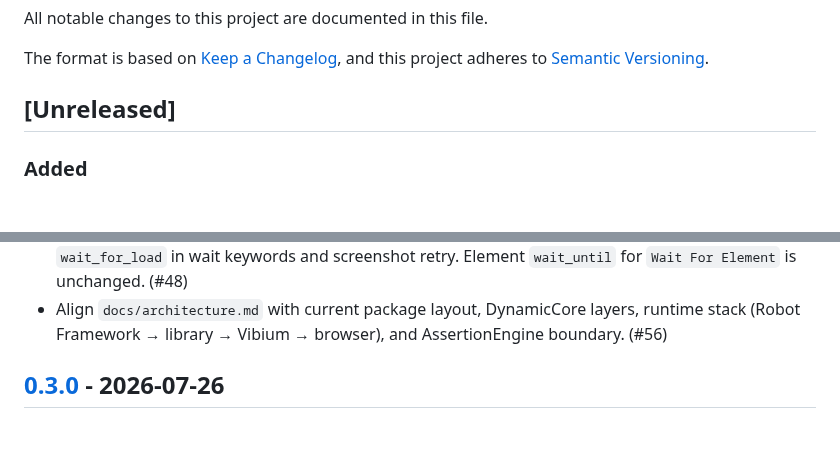
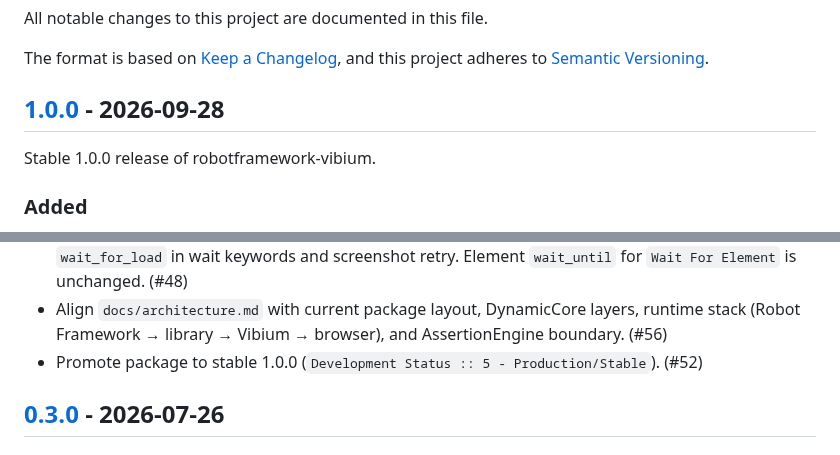
Before and after one commit to Jhoan0714/robotframework-vibium, a Markdown page: CHANGELOG.md, 2 parts joined by grey strips. Drawn GitHub-style; blank space fills up the shorter version.

Commit message:
docs: add 1.0.0 release notes

```diff
--- a/CHANGELOG.md
+++ b/CHANGELOG.md
@@ -5,7 +5,9 @@ All notable changes to this project are documented in this file.
 The format is based on [Keep a Changelog](https://keepachangelog.com/en/1.1.0/),
 and this project adheres to [Semantic Versioning](https://semver.org/spec/v2.0.0.html).
 
-## [Unreleased]
+## [1.0.0] - 2026-09-28
+
+Stable 1.0.0 release of robotframework-vibium.
 
 ### Added
 - Document 1.0 readiness via README Compatibility (Vibium floor), ``Open Browser``
@@ -85,6 +87,8 @@ and this project adheres to [Semantic Versioning](https://semver.org/spec/v2.0.0
 - Align ``docs/architecture.md`` with current package layout, DynamicCore
   layers, runtime stack (Robot Framework → library → Vibium → browser), and
   AssertionEngine boundary. (#56)
+- Promote package to stable 1.0.0 (`Development Status :: 5 - Production/Stable`).
+  (#52)
 
 ## [0.3.0] - 2026-07-26
 ### Changed
```
Also changed, not shown: other parts of CHANGELOG.md (+1 -0 lines).
